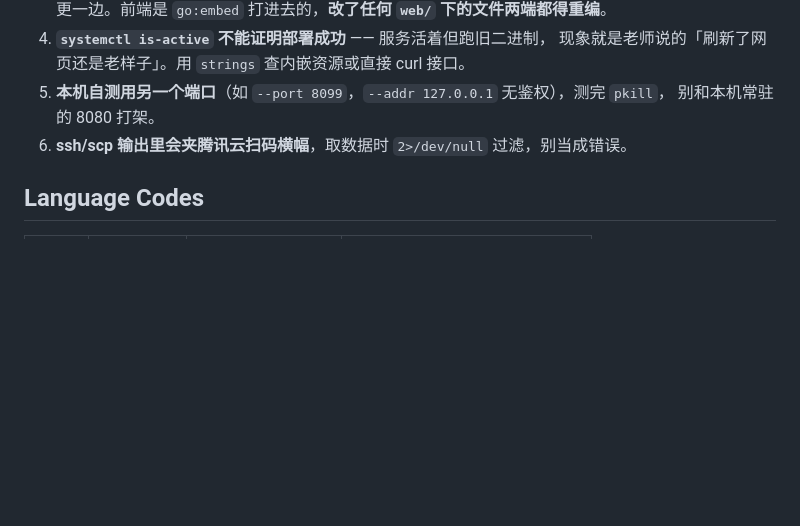
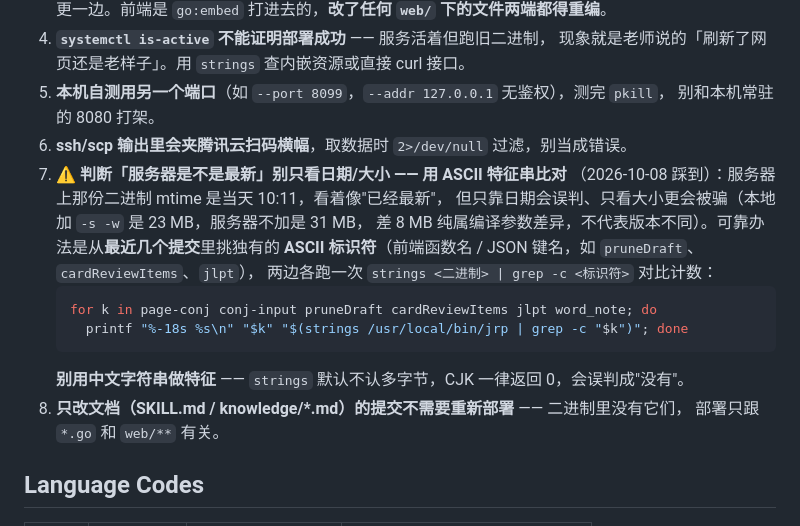
Before and after one commit to zhangyf/jrp, a Markdown page: SKILL.md, the part around the change. GitHub-like rendering; blank space fills up the shorter version.

Commit message:
docs: 部署踩坑补两条——判断服务器版本要用 ASCII 特征串比对（日期/大小都会骗人，中文串 strings 恒为 0）；纯文档提交不需要重部署

````diff
--- a/SKILL.md
+++ b/SKILL.md
@@ -1116,6 +1116,19 @@ ssh root@154.8.216.179 'strings /usr/local/bin/jrp | grep -c conj-input;
 5. **本机自测用另一个端口**（如 `--port 8099`，`--addr 127.0.0.1` 无鉴权），测完 `pkill`，
    别和本机常驻的 8080 打架。
 6. **ssh/scp 输出里会夹腾讯云扫码横幅**，取数据时 `2>/dev/null` 过滤，别当成错误。
+7. **⚠️ 判断「服务器是不是最新」别只看日期/大小 —— 用 ASCII 特征串比对**
+   （2026-10-08 踩到）：服务器上那份二进制 mtime 是当天 10:11，看着像"已经最新"，
+   但只靠日期会误判、只看大小更会被骗（本地加 `-s -w` 是 23 MB，服务器不加是 31 MB，
+   差 8 MB 纯属编译参数差异，不代表版本不同）。可靠办法是从**最近几个提交**里挑独有的
+   **ASCII 标识符**（前端函数名 / JSON 键名，如 `pruneDraft`、`cardReviewItems`、`jlpt`），
+   两边各跑一次 `strings <二进制> | grep -c <标识符>` 对比计数：
+   ```bash
+   for k in page-conj conj-input pruneDraft cardReviewItems jlpt word_note; do
+     printf "%-18s %s\n" "$k" "$(strings /usr/local/bin/jrp | grep -c "$k")"; done
+   ```
+   **别用中文字符串做特征** —— `strings` 默认不认多字节，CJK 一律返回 0，会误判成"没有"。
+8. **只改文档（SKILL.md / knowledge/*.md）的提交不需要重新部署** —— 二进制里没有它们，
+   部署只跟 `*.go` 和 `web/**` 有关。
 
 ## Language Codes
 
````
